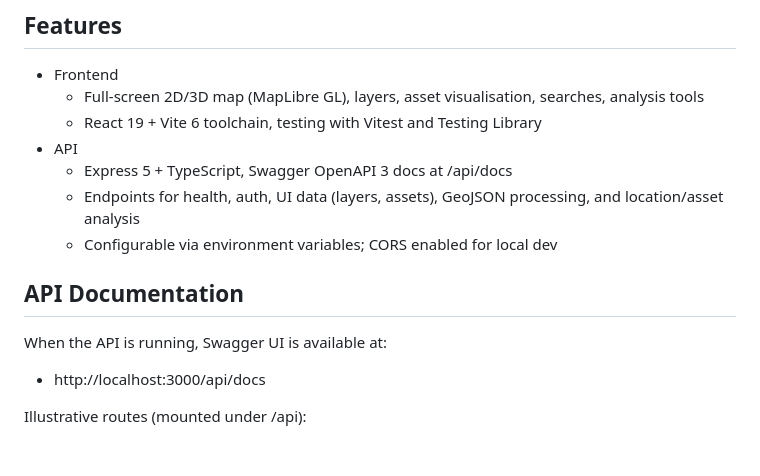
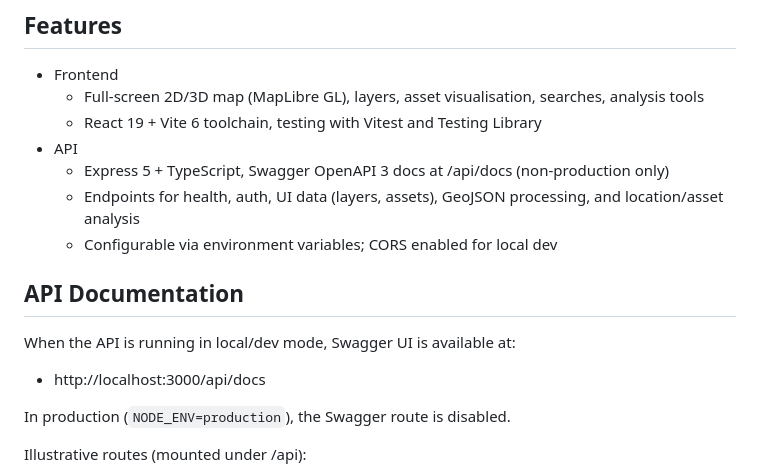
Before and after one commit to National-Digital-Twin/NOVA, a Markdown page: README.md, the part around the change. Rendered like a GitHub page; blank space fills up the shorter version.

Commit message:
chore: updating readme to reflect swagger docs change

```diff
--- a/README.md
+++ b/README.md
@@ -75,14 +75,16 @@ This builds both workspaces (frontend and api).
   - Full-screen 2D/3D map (MapLibre GL), layers, asset visualisation, searches, analysis tools
   - React 19 + Vite 6 toolchain, testing with Vitest and Testing Library
 - API
-  - Express 5 + TypeScript, Swagger OpenAPI 3 docs at /api/docs
+  - Express 5 + TypeScript, Swagger OpenAPI 3 docs at /api/docs (non-production only)
   - Endpoints for health, auth, UI data (layers, assets), GeoJSON processing, and location/asset analysis
   - Configurable via environment variables; CORS enabled for local dev
 
 ## API Documentation
 
-When the API is running, Swagger UI is available at:
+When the API is running in local/dev mode, Swagger UI is available at:
 - http://localhost:3000/api/docs
+
+In production (`NODE_ENV=production`), the Swagger route is disabled.
 
 Illustrative routes (mounted under /api):
 - GET /health – service health
```
